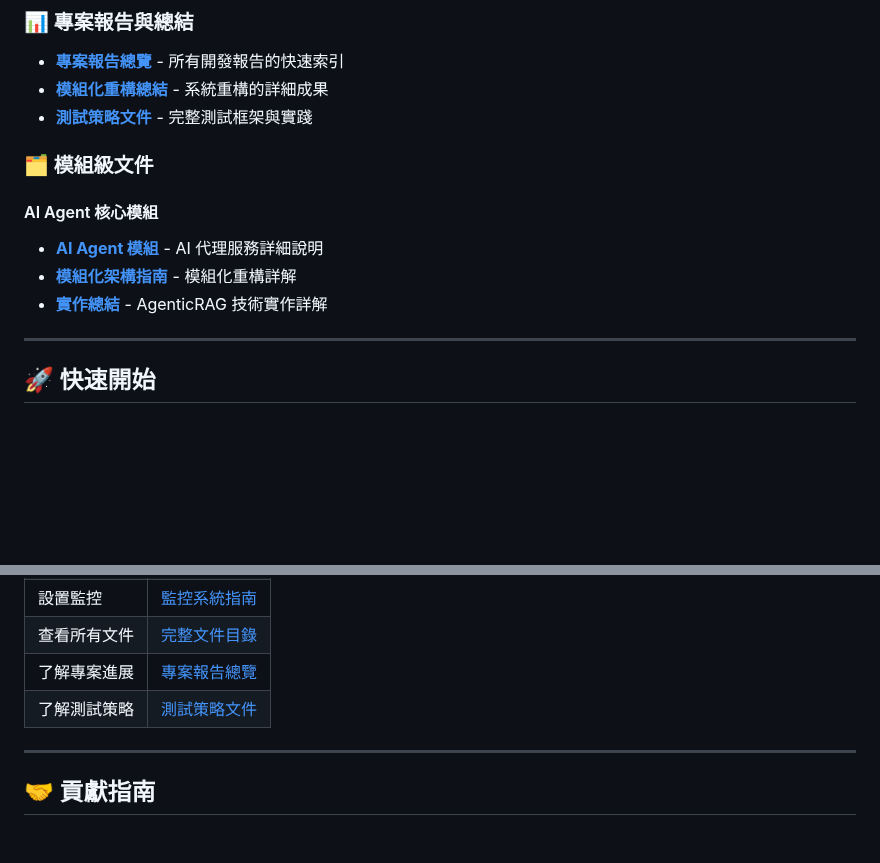
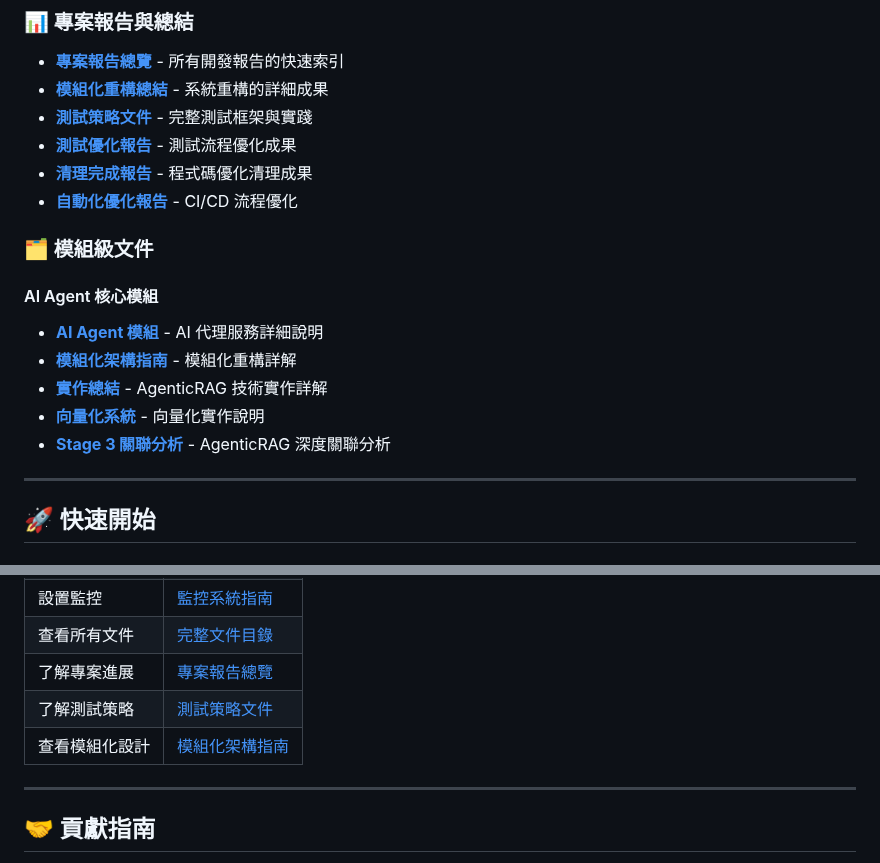
Before and after one commit to trionnemesis/wazuh_ai_agent, a Markdown page: README.md, 2 parts joined by grey strips. GitHub-like rendering; blank space fills up the shorter version.

```diff
--- a/README.md
+++ b/README.md
@@ -63,6 +63,9 @@
 - **[專案報告總覽](docs/PROJECT_REPORTS.md)** - 所有開發報告的快速索引
 - **[模組化重構總結](docs/REFACTORING_SUMMARY.md)** - 系統重構的詳細成果
 - **[測試策略文件](docs/TESTING_STRATEGY.md)** - 完整測試框架與實踐
+- **[測試優化報告](docs/TESTING_OPTIMIZATION_REPORT.md)** - 測試流程優化成果
+- **[清理完成報告](docs/CLEANUP_COMPLETION_REPORT.md)** - 程式碼優化清理成果
+- **[自動化優化報告](docs/AUTOMATION_OPTIMIZATION_REPORT.md)** - CI/CD 流程優化
 
 ### 🗂️ 模組級文件
 
@@ -70,6 +73,8 @@
 - **[AI Agent 模組](wazuh-docker/single-node/ai-agent-project/README.md)** - AI 代理服務詳細說明
 - **[模組化架構指南](wazuh-docker/single-node/ai-agent-project/app/REFACTORING_GUIDE.md)** - 模組化重構詳解
 - **[實作總結](wazuh-docker/single-node/ai-agent-project/app/IMPLEMENTATION_SUMMARY.md)** - AgenticRAG 技術實作詳解
+- **[向量化系統](wazuh-docker/single-node/ai-agent-project/app/README_VECTORIZATION.md)** - 向量化實作說明
+- **[Stage 3 關聯分析](wazuh-docker/single-node/ai-agent-project/app/STAGE3_AGENTIC_CORRELATION.md)** - AgenticRAG 深度關聯分析
 
 ---
 
@@ -174,6 +188,7 @@ wazuh_ai_agent/
 | 查看所有文件 | [完整文件目錄](docs/DOCUMENT_CATALOG.md) |
 | 了解專案進展 | [專案報告總覽](docs/PROJECT_REPORTS.md) |
 | 了解測試策略 | [測試策略文件](docs/TESTING_STRATEGY.md) |
+| 查看模組化設計 | [模組化架構指南](wazuh-docker/single-node/ai-agent-project/app/REFACTORING_GUIDE.md) |
 
 ---
 
```
Also changed, not shown: other parts of README.md (+32 -1 lines).
